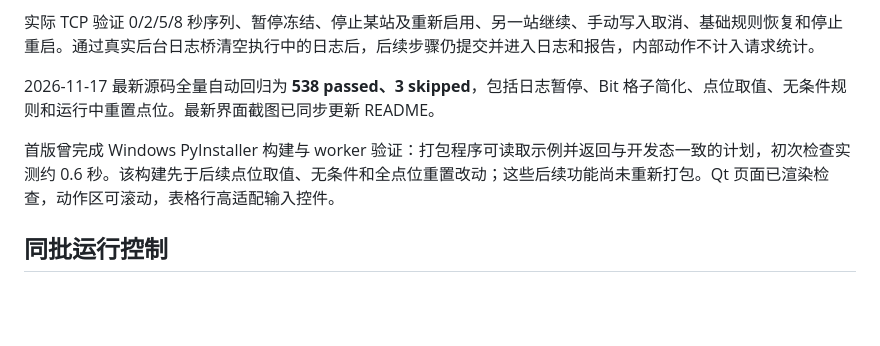
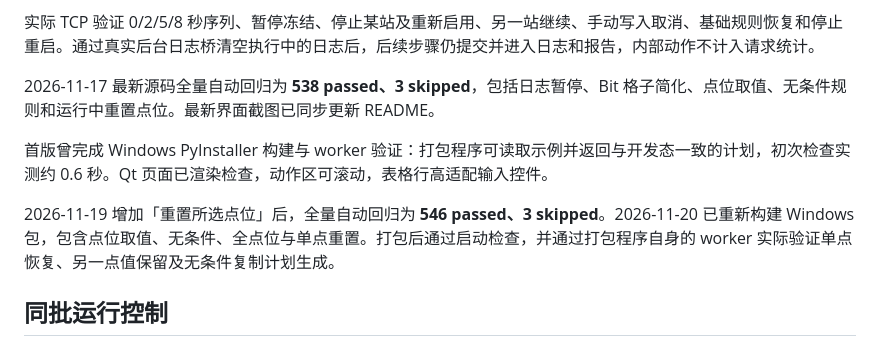
Before and after one commit to GTboy04/all-protocol, a Markdown page: docs/requirements/R21-scenario-extensions.md, the part around the change. Rendered like a GitHub page; blank space fills up the shorter version.

```diff
--- a/docs/requirements/R21-scenario-extensions.md
+++ b/docs/requirements/R21-scenario-extensions.md
@@ -39,7 +39,9 @@
 
 2026-11-17 最新源码全量自动回归为 **538 passed、3 skipped**，包括日志暂停、Bit 格子简化、点位取值、无条件规则和运行中重置点位。最新界面截图已同步更新 README。
 
-首版曾完成 Windows PyInstaller 构建与 worker 验证：打包程序可读取示例并返回与开发态一致的计划，初次检查实测约 0.6 秒。该构建先于后续点位取值、无条件和全点位重置改动；这些后续功能尚未重新打包。Qt 页面已渲染检查，动作区可滚动，表格行高适配输入控件。
+首版曾完成 Windows PyInstaller 构建与 worker 验证：打包程序可读取示例并返回与开发态一致的计划，初次检查实测约 0.6 秒。Qt 页面已渲染检查，动作区可滚动，表格行高适配输入控件。
+
+2026-11-19 增加「重置所选点位」后，全量自动回归为 **546 passed、3 skipped**。2026-11-20 已重新构建 Windows 包，包含点位取值、无条件、全点位与单点重置。打包后通过启动检查，并通过打包程序自身的 worker 实际验证单点恢复、另一点值保留及无条件复制计划生成。
 
 ## 同批运行控制
 
```
Also changed, not shown: README.md (+17 -4 lines), docs/assets/readme-selected-reset.png (added).
